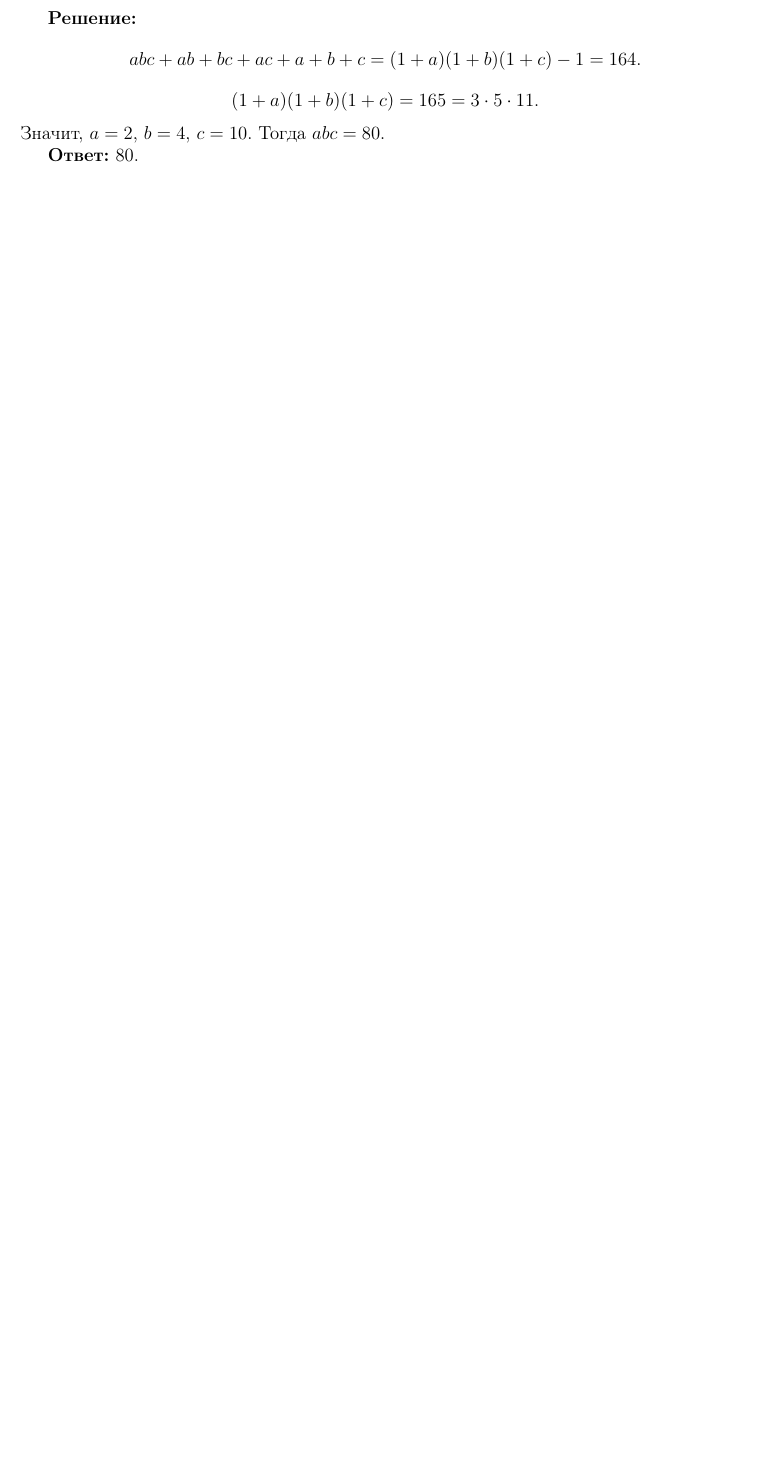
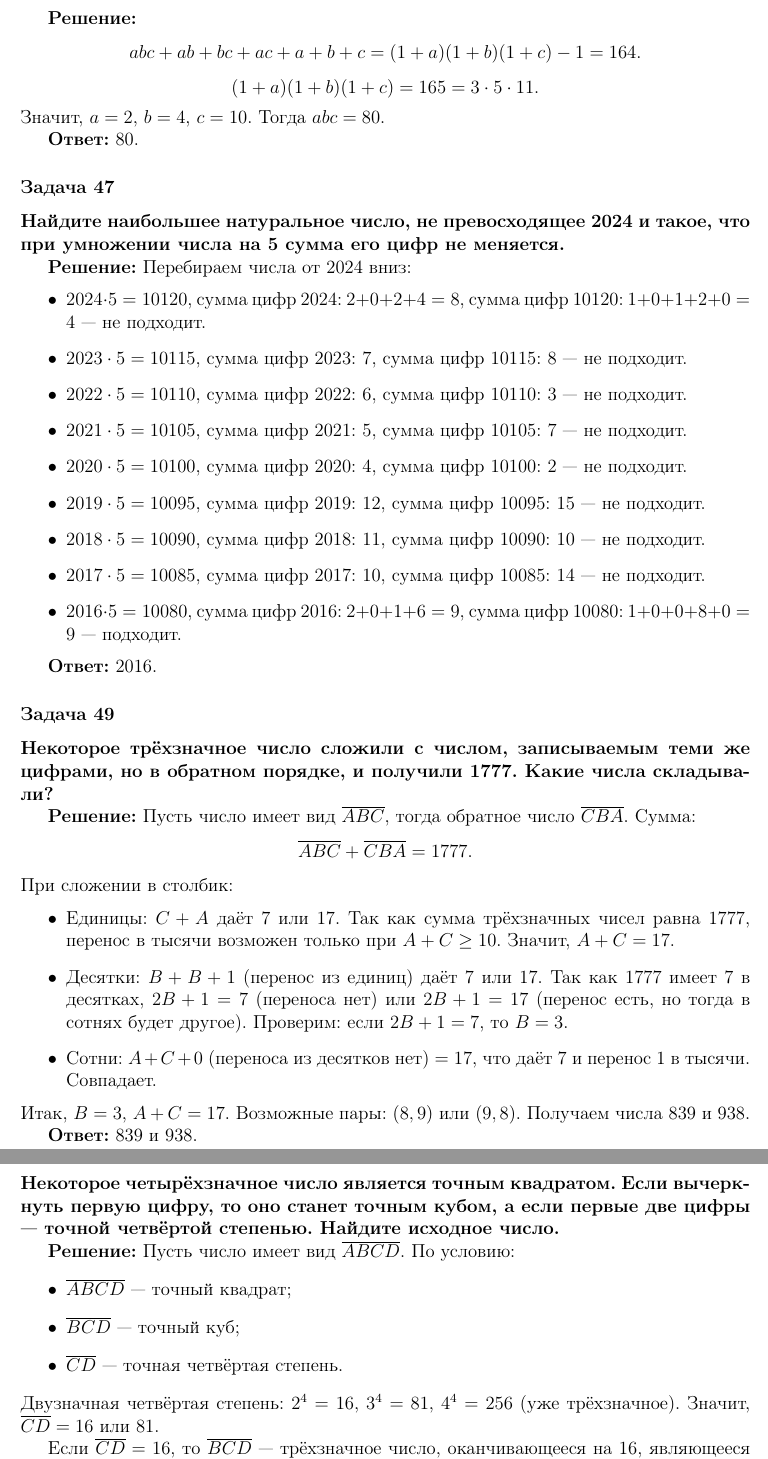
Before and after one commit to kuznetsovvj/education, a LaTeX document (mathbook/wolfson-divisibility/solutions-wolfson-divisibility-olymp.tex): part of page 15 of 15 before the commit and two parts of pages 15 and 16 of 16 after it, the two joined at a grey line, cut so that both start at the same text, the shorter picture padded with empty space. Compiled offline with pdfLaTeX.

Commit message:
Вольфсон. Олимпиады. Задачи 47, 49, 50

```diff
--- a/mathbook/wolfson-divisibility/solutions-wolfson-divisibility-olymp.tex
+++ b/mathbook/wolfson-divisibility/solutions-wolfson-divisibility-olymp.tex
@@ -796,6 +796,61 @@ abc + ab + bc + ac + a + b + c = (1+a)(1+b)(1+c) - 1 = 164.
 
 \textbf{Ответ:} 80.
 
+\subsubsection*{Задача 47}
+\textbf{Найдите наибольшее натуральное число, не превосходящее 2024 и такое, что при умножении числа на 5 сумма его цифр не меняется.}
+
+\textbf{Решение:}
+Перебираем числа от 2024 вниз:
+\begin{itemize}
+    \item $2024 \cdot 5 = 10120$, сумма цифр $2024$: $2+0+2+4=8$, сумма цифр $10120$: $1+0+1+2+0=4$ — не подходит.
+    \item $2023 \cdot 5 = 10115$, сумма цифр $2023$: $7$, сумма цифр $10115$: $8$ — не подходит.
+    \item $2022 \cdot 5 = 10110$, сумма цифр $2022$: $6$, сумма цифр $10110$: $3$ — не подходит.
+    \item $2021 \cdot 5 = 10105$, сумма цифр $2021$: $5$, сумма цифр $10105$: $7$ — не подходит.
+    \item $2020 \cdot 5 = 10100$, сумма цифр $2020$: $4$, сумма цифр $10100$: $2$ — не подходит.
+    \item $2019 \cdot 5 = 10095$, сумма цифр $2019$: $12$, сумма цифр $10095$: $15$ — не подходит.
+    \item $2018 \cdot 5 = 10090$, сумма цифр $2018$: $11$, сумма цифр $10090$: $10$ — не подходит.
+    \item $2017 \cdot 5 = 10085$, сумма цифр $2017$: $10$, сумма цифр $10085$: $14$ — не подходит.
+    \item $2016 \cdot 5 = 10080$, сумма цифр $2016$: $2+0+1+6=9$, сумма цифр $10080$: $1+0+0+8+0=9$ — подходит.
+\end{itemize}
+
+\textbf{Ответ:} 2016.
+
+\subsubsection*{Задача 49}
+\textbf{Некоторое трёхзначное число сложили с числом, записываемым теми же цифрами, но в обратном порядке, и получили 1777. Какие числа складывали?}
+
+\textbf{Решение:}
+Пусть число имеет вид $\overline{ABC}$, тогда обратное число $\overline{CBA}$. Сумма:
+\[
+\overline{ABC} + \overline{CBA} = 1777.
+\]
+При сложении в столбик:
+\begin{itemize}
+    \item Единицы: $C + A$ даёт 7 или 17. Так как сумма трёхзначных чисел равна 1777, перенос в тысячи возможен только при $A + C \ge 10$. Значит, $A + C = 17$.
+    \item Десятки: $B + B + 1$ (перенос из единиц) даёт 7 или 17. Так как $1777$ имеет 7 в десятках, $2B + 1 = 7$ (переноса нет) или $2B + 1 = 17$ (перенос есть, но тогда в сотнях будет другое). Проверим: если $2B+1=7$, то $B=3$.
+    \item Сотни: $A + C + 0$ (переноса из десятков нет) $= 17$, что даёт 7 и перенос 1 в тысячи. Совпадает.
+\end{itemize}
+Итак, $B=3$, $A+C=17$. Возможные пары: $(8,9)$ или $(9,8)$. Получаем числа 839 и 938.
+
+\textbf{Ответ:} 839 и 938.
+
+\subsubsection*{Задача 50}
+\textbf{Некоторое четырёхзначное число является точным квадратом. Если вычеркнуть первую цифру, то оно станет точным кубом, а если первые две цифры — точной четвёртой степенью. Найдите исходное число.}
+
+\textbf{Решение:}
+Пусть число имеет вид $\overline{ABCD}$. По условию:
+\begin{itemize}
+    \item $\overline{ABCD}$ — точный квадрат;
+    \item $\overline{BCD}$ — точный куб;
+    \item $\overline{CD}$ — точная четвёртая степень.
+\end{itemize}
+Двузначная четвёртая степень: $2^4 = 16$, $3^4 = 81$, $4^4 = 256$ (уже трёхзначное). Значит, $\overline{CD} = 16$ или $81$.
+
+Если $\overline{CD} = 16$, то $\overline{BCD}$ — трёхзначное число, оканчивающееся на 16, являющееся кубом. Кубы трёхзначных чисел: $5^3=125$, $6^3=216$, $7^3=343$, $8^3=512$, $9^3=729$. Оканчивается на 16 только 216 ($6^3$). Значит, $\overline{BCD} = 216$, и $B=2$, $C=1$, $D=6$. Тогда $\overline{ABCD}$ — четырёхзначное число вида $A216$, являющееся квадратом. $\sqrt{9216} = 96$. Проверка: $96^2 = 9216$. Подходит.
+
+Если $\overline{CD} = 81$, то $\overline{BCD}$ оканчивается на 81. Кубы: $9^3 = 729$, $10^3 = 1000$ (четырёхзначное). Ни один трёхзначный куб не оканчивается на 81.
+
+\textbf{Ответ:} 9216.
+
 \subsection*{Отложенные задачи}
 
 \subsubsection*{Задача 10}
```
Also changed, not shown: mathbook/wolfson-divisibility/solutions-wolfson-divisibility-olymp.tex (3 more changed lines).
